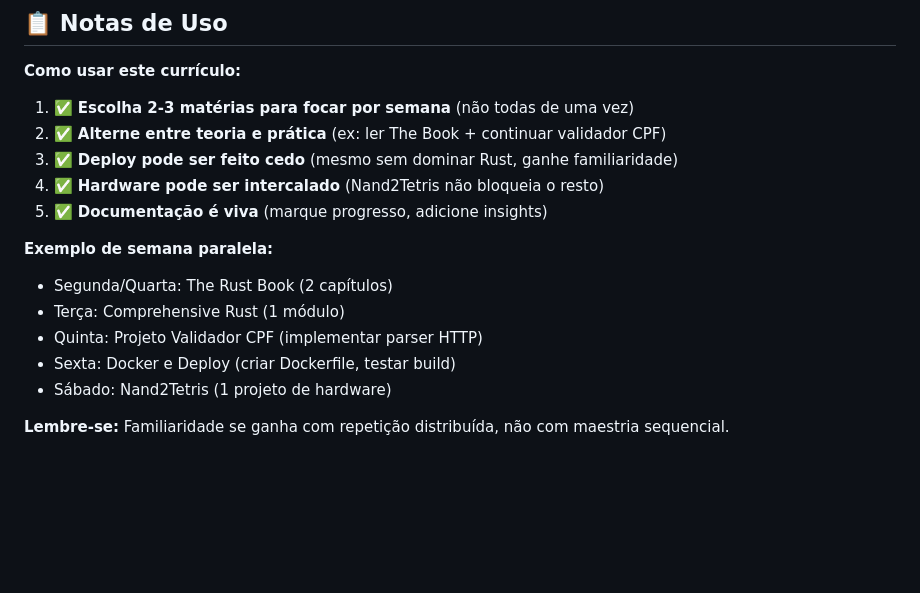
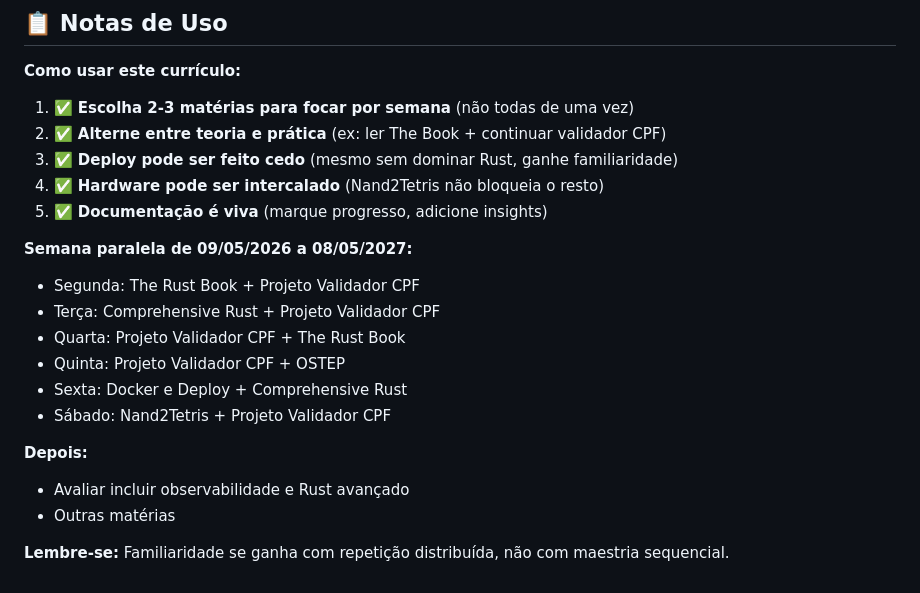
Before and after one commit to ArunaCoder/criadoporhumano, a Markdown page: docs/study/curriculo.md, the part around one of its changes. Rendered like a GitHub page; blank space fills up the shorter version.

Commit message:
docs: novos documentos na área

```diff
--- a/docs/study/curriculo.md
+++ b/docs/study/curriculo.md
@@ -130,12 +130,18 @@ Threads, Mutex, Arc, Atomics, async/await, tokio, futures.
 4. ✅ **Hardware pode ser intercalado** (Nand2Tetris não bloqueia o resto)
 5. ✅ **Documentação é viva** (marque progresso, adicione insights)
 
-**Exemplo de semana paralela:**
+**Semana paralela de 09/05/2026 a 08/05/2027:**
 
-- Segunda/Quarta: The Rust Book (2 capítulos)
-- Terça: Comprehensive Rust (1 módulo)
-- Quinta: Projeto Validador CPF (implementar parser HTTP)
-- Sexta: Docker e Deploy (criar Dockerfile, testar build)
-- Sábado: Nand2Tetris (1 projeto de hardware)
+- Segunda: The Rust Book + Projeto Validador CPF
+- Terça: Comprehensive Rust + Projeto Validador CPF
+- Quarta: Projeto Validador CPF + The Rust Book
+- Quinta: Projeto Validador CPF + OSTEP
+- Sexta: Docker e Deploy + Comprehensive Rust
+- Sábado: Nand2Tetris + Projeto Validador CPF
+
+**Depois:**
+
+- Avaliar incluir observabilidade e Rust avançado
+- Outras matérias
 
 **Lembre-se:** Familiaridade se ganha com repetição distribuída, não com maestria sequencial.
```
Also changed, not shown: other parts of docs/study/curriculo.md (+1 -1 lines), 1 other file.
